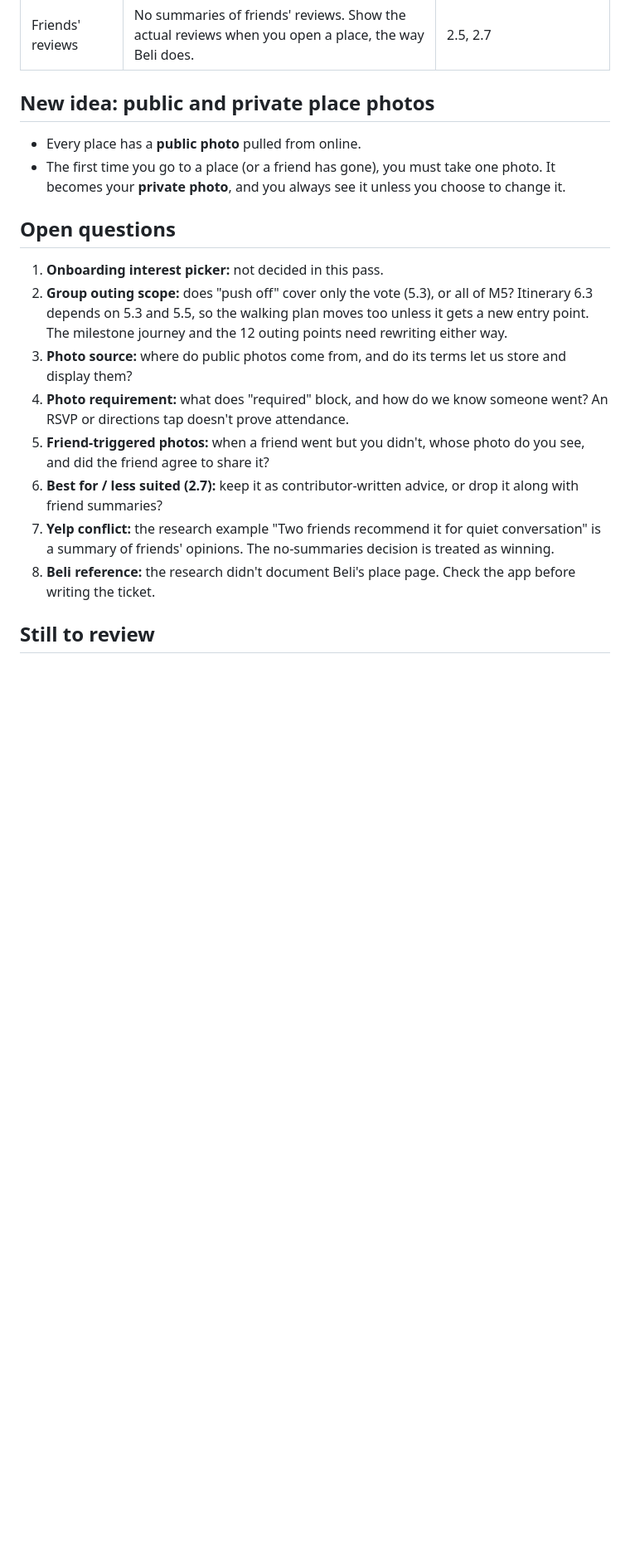
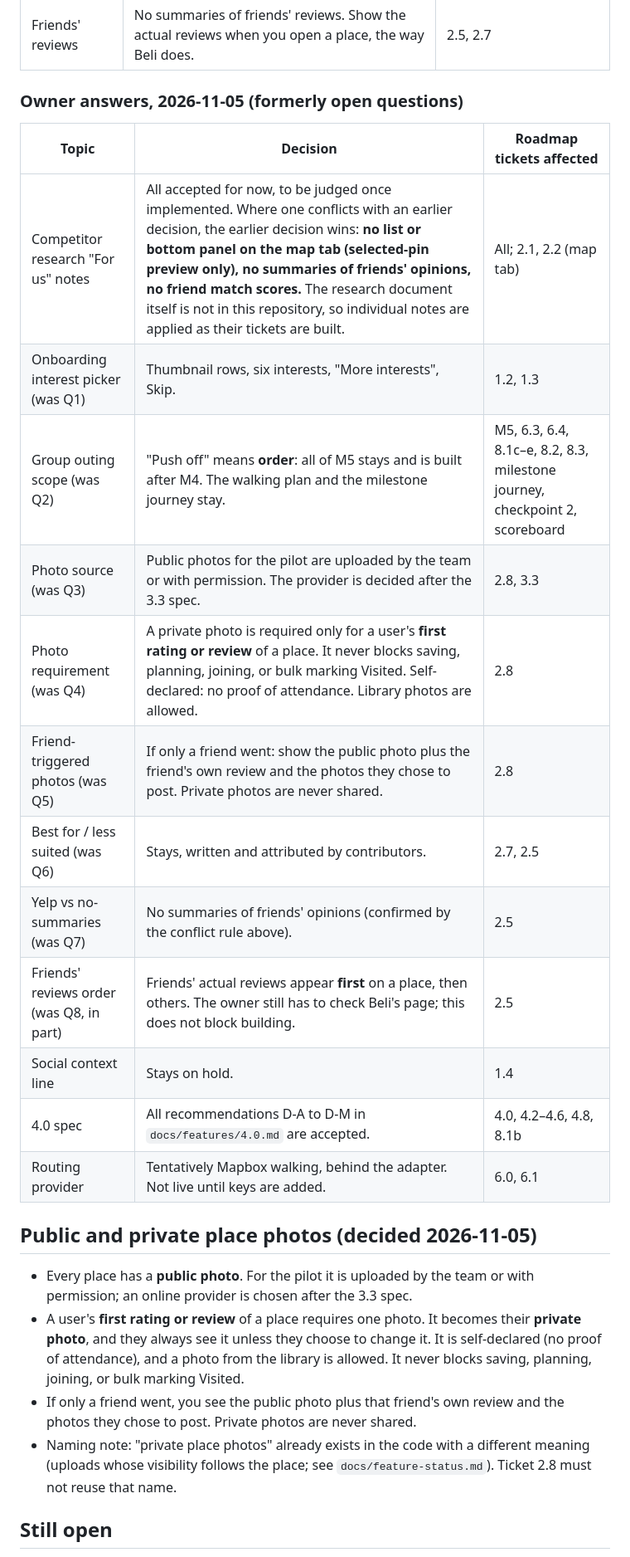
Before and after one commit to roanokesrivastav-lab/FindMaxxing-2.0, a Markdown page: docs/founder-decisions.md, the part around one of its changes. Shown at 83% size. Rendered like a GitHub page; blank space fills up the shorter version.

```diff
--- a/docs/founder-decisions.md
+++ b/docs/founder-decisions.md
@@ -22,27 +22,35 @@ The Infatuation, and the feature pass, are still to come.
 | Yelp | Implement: rating next to its count, relevant recent observation, separate personal fit, friends and community, claims open their evidence, sponsored kept separate. | 2.5, 2.6 |
 | Friends' reviews | No summaries of friends' reviews. Show the actual reviews when you open a place, the way Beli does. | 2.5, 2.7 |
 
-## New idea: public and private place photos
+### Owner answers, 2026-11-05 (formerly open questions)
 
-- Every place has a **public photo** pulled from online.
-- The first time you go to a place (or a friend has gone), you must take one photo. It becomes your **private photo**,
-  and you always see it unless you choose to change it.
+| Topic | Decision | Roadmap tickets affected |
+| --- | --- | --- |
+| Competitor research "For us" notes | All accepted for now, to be judged once implemented. Where one conflicts with an earlier decision, the earlier decision wins: **no list or bottom panel on the map tab (selected-pin preview only), no summaries of friends' opinions, no friend match scores.** The research document itself is not in this repository, so individual notes are applied as their tickets are built. | All; 2.1, 2.2 (map tab) |
+| Onboarding interest picker (was Q1) | Thumbnail rows, six interests, "More interests", Skip. | 1.2, 1.3 |
+| Group outing scope (was Q2) | "Push off" means **order**: all of M5 stays and is built after M4. The walking plan and the milestone journey stay. | M5, 6.3, 6.4, 8.1c–e, 8.2, 8.3, milestone journey, checkpoint 2, scoreboard |
+| Photo source (was Q3) | Public photos for the pilot are uploaded by the team or with permission. The provider is decided after the 3.3 spec. | 2.8, 3.3 |
+| Photo requirement (was Q4) | A private photo is required only for a user's **first rating or review** of a place. It never blocks saving, planning, joining, or bulk marking Visited. Self-declared: no proof of attendance. Library photos are allowed. | 2.8 |
+| Friend-triggered photos (was Q5) | If only a friend went: show the public photo plus the friend's own review and the photos they chose to post. Private photos are never shared. | 2.8 |
+| Best for / less suited (was Q6) | Stays, written and attributed by contributors. | 2.7, 2.5 |
+| Yelp vs no-summaries (was Q7) | No summaries of friends' opinions (confirmed by the conflict rule above). | 2.5 |
+| Friends' reviews order (was Q8, in part) | Friends' actual reviews appear **first** on a place, then others. The owner still has to check Beli's page; this does not block building. | 2.5 |
+| Social context line | Stays on hold. | 1.4 |
+| 4.0 spec | All recommendations D-A to D-M in `docs/features/4.0.md` are accepted. | 4.0, 4.2–4.6, 4.8, 8.1b |
+| Routing provider | Tentatively Mapbox walking, behind the adapter. Not live until keys are added. | 6.0, 6.1 |
 
-## Open questions
+## Public and private place photos (decided 2026-11-05)
 
-1. **Onboarding interest picker:** not decided in this pass.
-2. **Group outing scope:** does "push off" cover only the vote (5.3), or all of M5? Itinerary 6.3 depends on 5.3 and
-   5.5, so the walking plan moves too unless it gets a new entry point. The milestone journey and the 12 outing points
-   need rewriting either way.
-3. **Photo source:** where do public photos come from, and do its terms let us store and display them?
-4. **Photo requirement:** what does "required" block, and how do we know someone went? An RSVP or directions tap
-   doesn't prove attendance.
-5. **Friend-triggered photos:** when a friend went but you didn't, whose photo do you see, and did the friend agree to
-   share it?
-6. **Best for / less suited (2.7):** keep it as contributor-written advice, or drop it along with friend summaries?
-7. **Yelp conflict:** the research example "Two friends recommend it for quiet conversation" is a summary of friends'
-   opinions. The no-summaries decision is treated as winning.
-8. **Beli reference:** the research didn't document Beli's place page. Check the app before writing the ticket.
+- Every place has a **public photo**. For the pilot it is uploaded by the team or with permission; an
+  online provider is chosen after the 3.3 spec.
+- A user's **first rating or review** of a place requires one photo. It becomes their **private photo**,
+  and they always see it unless they choose to change it. It is self-declared (no proof of attendance),
+  and a photo from the library is allowed. It never blocks saving, planning, joining, or bulk marking
+  Visited.
+- If only a friend went, you see the public photo plus that friend's own review and the photos they
+  chose to post. Private photos are never shared.
+- Naming note: "private place photos" already exists in the code with a different meaning (uploads
+  whose visibility follows the place; see `docs/feature-status.md`). Ticket 2.8 must not reuse that name.
 
-## Still to review
+## Still open
 
```
Also changed, not shown: other parts of docs/founder-decisions.md (+8 -4 lines), docs/features/4.0.md (+3 -2 lines), docs/roadmap-80.md (+104 -97 lines).
